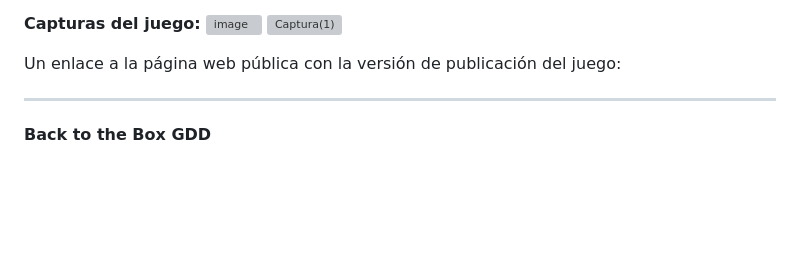
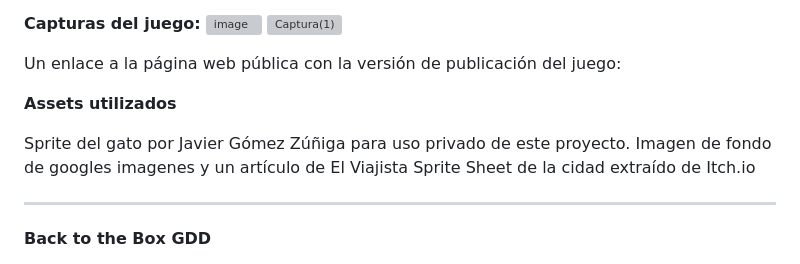
Before and after one commit to Janime-UCM555/PVLI-Grupo-32-Studios, a Markdown page: README.md, the part around the change. GitHub-like rendering; blank space fills up the shorter version; grey boxes are pictures that could not be loaded.

```diff
--- a/README.md
+++ b/README.md
@@ -14,7 +14,11 @@ cambialo y redescubre ¿Volverás a ser el mismo o te devorarán las posibilidad
 
 Un enlace a la página web pública con la versión de publicación del juego:
 
+**Assets utilizados**
 
+Sprite del gato por Javier Gómez Zúñiga para uso privado de este proyecto.
+Imagen de fondo de googles imagenes y un artículo de El Viajista
+Sprite Sheet de la cidad extraído de Itch.io
 ____________________________________________________________________________________________________________________________________________________________________________________________________________________
 **Back to the Box GDD**
 
```
